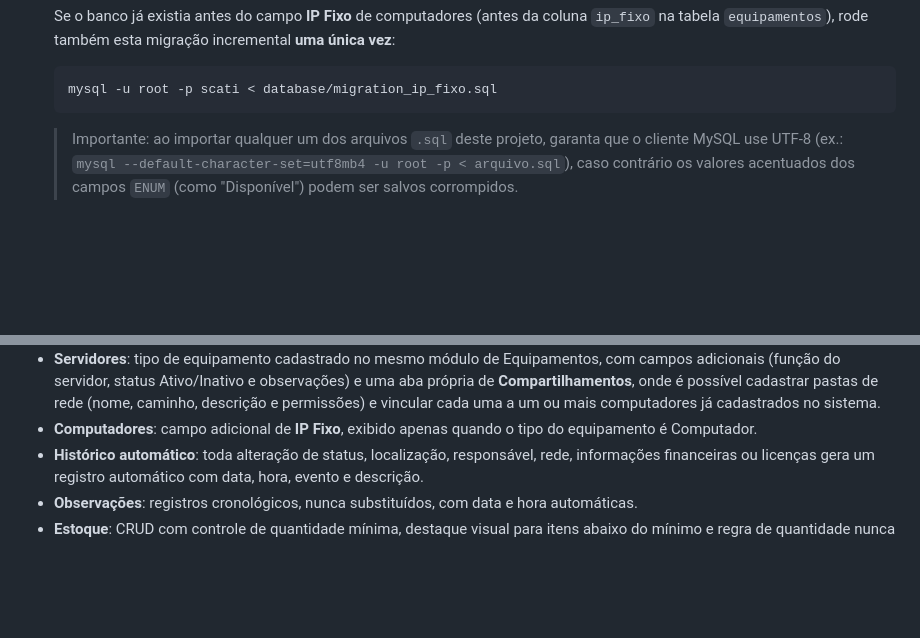
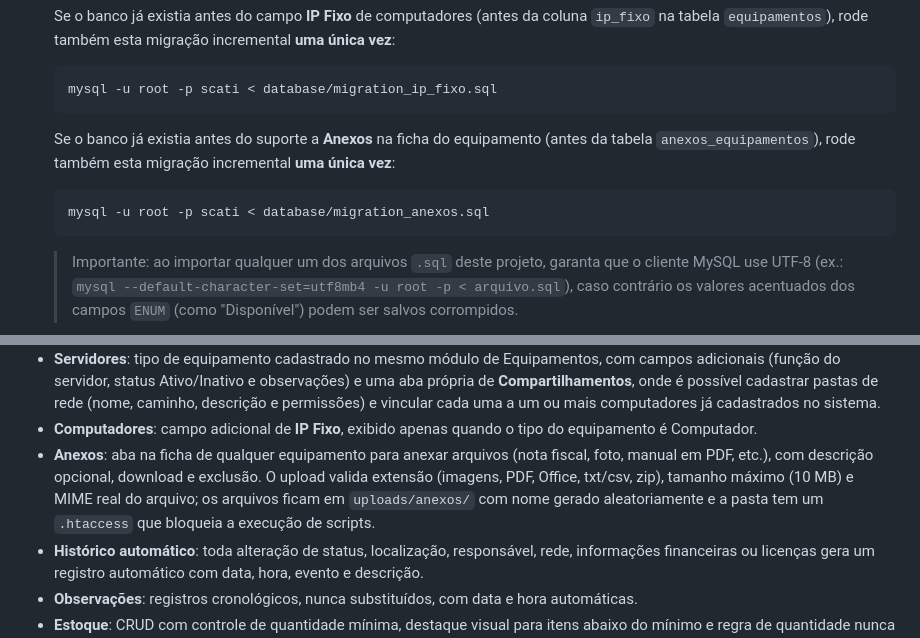
Before and after one commit to SalomaoKonjunski/Web-SCATI, a Markdown page: web-scati/web-scati/README.md, 2 parts joined by grey strips. Drawn GitHub-style; blank space fills up the shorter version.

Commit message:
Documenta funcionalidade de anexos na ficha do equipamento

````diff
--- a/web-scati/web-scati/README.md
+++ b/web-scati/web-scati/README.md
@@ -54,6 +54,13 @@ Funcional (v1.0).
    incremental **uma única vez**:
    ```bash
    mysql -u root -p scati < database/migration_ip_fixo.sql
+   ```
+
+   Se o banco já existia antes do suporte a **Anexos** na ficha do
+   equipamento (antes da tabela `anexos_equipamentos`), rode também esta
+   migração incremental **uma única vez**:
+   ```bash
+   mysql -u root -p scati < database/migration_anexos.sql
    ```
 
    > Importante: ao importar qualquer um dos arquivos `.sql` deste projeto,
@@ -124,6 +131,12 @@ web-scati/
   no sistema.
 - **Computadores**: campo adicional de **IP Fixo**, exibido apenas quando
   o tipo do equipamento é Computador.
+- **Anexos**: aba na ficha de qualquer equipamento para anexar arquivos
+  (nota fiscal, foto, manual em PDF, etc.), com descrição opcional,
+  download e exclusão. O upload valida extensão (imagens, PDF, Office,
+  txt/csv, zip), tamanho máximo (10 MB) e MIME real do arquivo; os
+  arquivos ficam em `uploads/anexos/` com nome gerado aleatoriamente e a
+  pasta tem um `.htaccess` que bloqueia a execução de scripts.
 - **Histórico automático**: toda alteração de status, localização,
   responsável, rede, informações financeiras ou licenças gera um registro
   automático com data, hora, evento e descrição.
````
